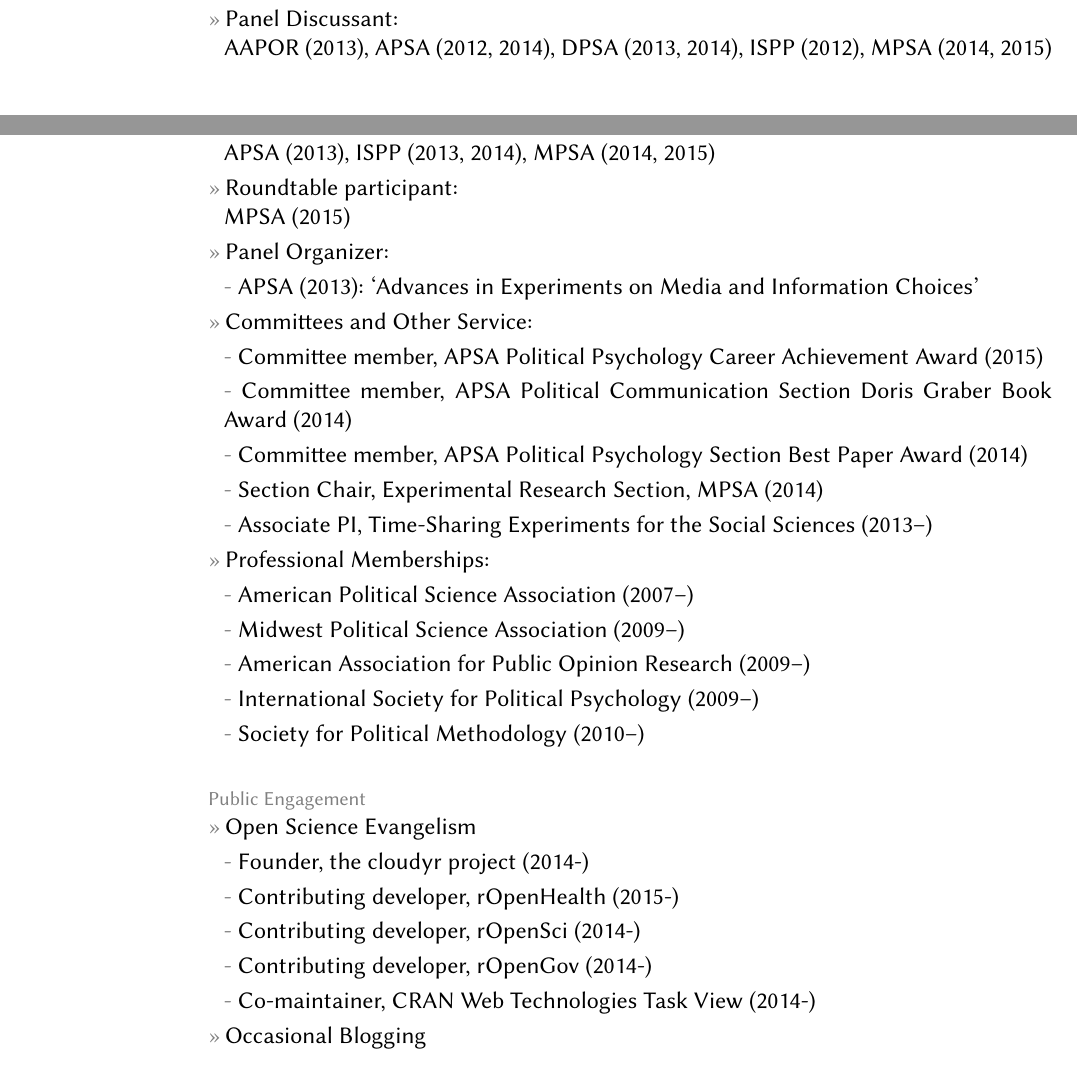
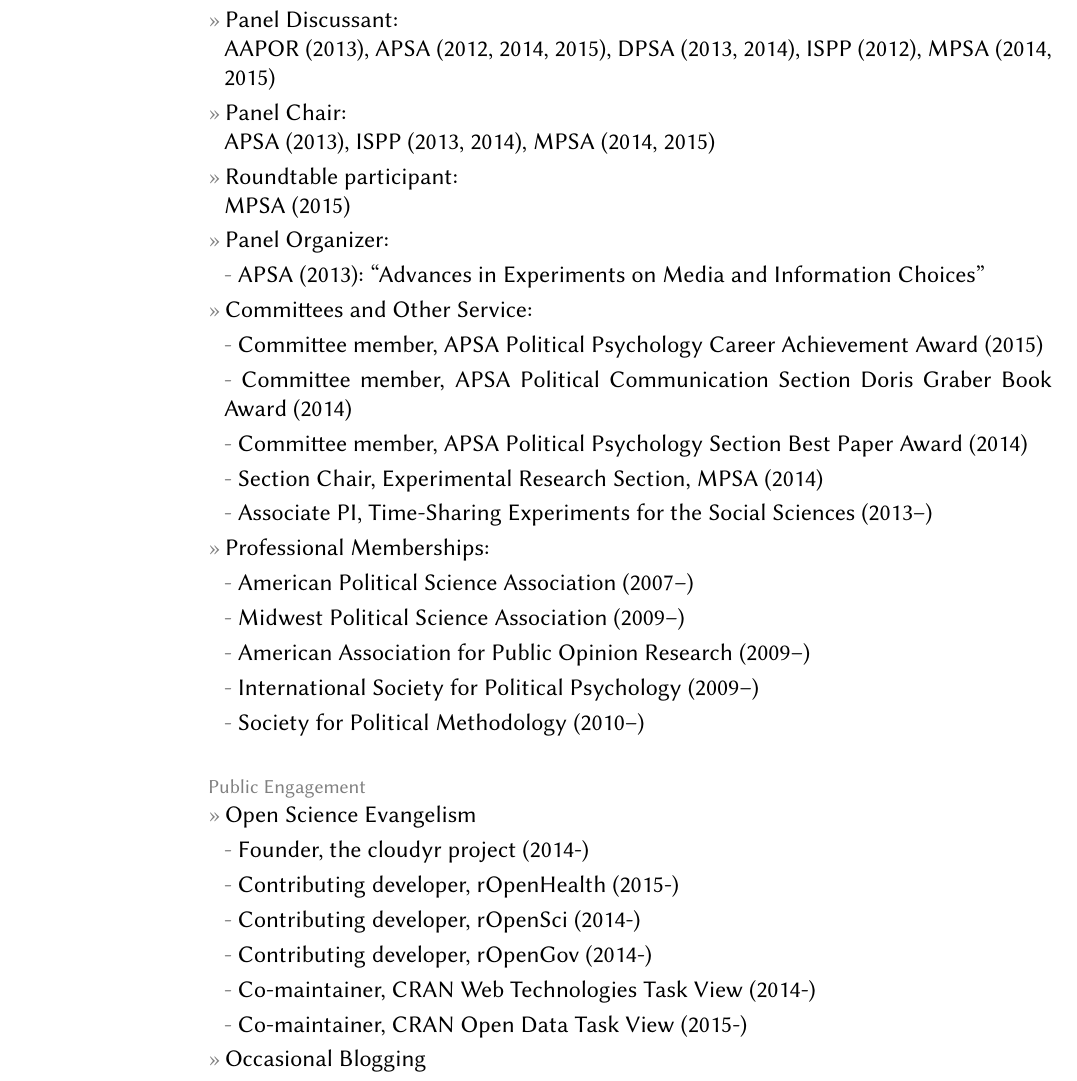
Before and after one commit to leeper/leeper.github.io, a LaTeX CV (cv/cv.tex): two parts of pages 8 and 9 of 10 before the commit and part of page 9 of 10 after it, the two joined at a grey line, cut so that both start at the same text. Compiled offline with pdfLaTeX.

Commit message:
various small cv updates [skip ci]

```diff
--- a/cv/cv.tex
+++ b/cv/cv.tex
@@ -271,11 +271,11 @@
 
 \topic{Disciplinary}
 \entry{Reviewer:\\{\em American Journal of Political Science}, {\em American Political Science Review}, {\em American Politics Research}, {\em British Journal of Political Science}, {\em Comparative Political Studies}, {\em Future Internet}, {\em International Journal of Public Opinion Research}, {\em Journal of Communication}, {\em Journal of Elections, Public Opinion, and Parties}, {\em Journal of Ethnic and Migration Studies}, {\em Journal of Experimental Political Science}, {\em Journal of Politics}, {\em Nature Climate Change}, {\em PLoS One}, {\em Political Analysis}, {\em Political Behavior}, {\em Political Communication}, {\em Political Psychology}, {\em Journal of Public Policy}, {\em Political Research Quarterly}, {\em Political Science Research and Methods}, {\em Politics, Groups, and Identities}, {\em Public Opinion Quarterly}, {\em SAGE Open}, {\em Scandinavian Political Studies}, AAPOR Annual Conference, Israeli Science Foundation, TESS: Time-Sharing Experiments for the Social Sciences}
-\entry{Panel Discussant:\\AAPOR (2013), APSA (2012, 2014), DPSA (2013, 2014), ISPP (2012), MPSA (2014, 2015)}
+\entry{Panel Discussant:\\AAPOR (2013), APSA (2012, 2014, 2015), DPSA (2013, 2014), ISPP (2012), MPSA (2014, 2015)}
 \entry{Panel Chair:\\APSA (2013), ISPP (2013, 2014), MPSA (2014, 2015)}
 \entry{Roundtable participant:\\MPSA (2015)}
 \entry{Panel Organizer:}
-\subentry{APSA (2013): `Advances in Experiments on Media and Information Choices'}
+\subentry{APSA (2013): ``Advances in Experiments on Media and Information Choices''}
 \entry{Committees and Other Service:}
 \subentry{Committee member, APSA Political Psychology Career Achievement Award (2015)}
 \subentry{Committee member, APSA Political Communication Section Doris Graber Book Award (2014)}
@@ -296,6 +296,7 @@
 \subentry{Contributing developer, \href{http://ropensci.org/}{rOpenSci} (2014-)}
 \subentry{Contributing developer, \href{http://ropengov.github.io/}{rOpenGov} (2014-)}
 \subentry{Co-maintainer, \href{http://cran.r-project.org/web/views/WebTechnologies.html}{CRAN Web Technologies Task View} (2014-)}
+\subentry{Co-maintainer, \href{https://www.github.com/ropensci/opendata}{CRAN Open Data Task View} (2015-)}
 \entry{Occasional Blogging}
 \subentry{\href{http://thomasleeper.com/blog}{Academic blog} (2014-)}
 \subentry{\href{http://ropensci.org/blog/}{rOpenSci} (2014)}
```
Also changed, not shown: cv/cv.tex (4 more changed lines).
